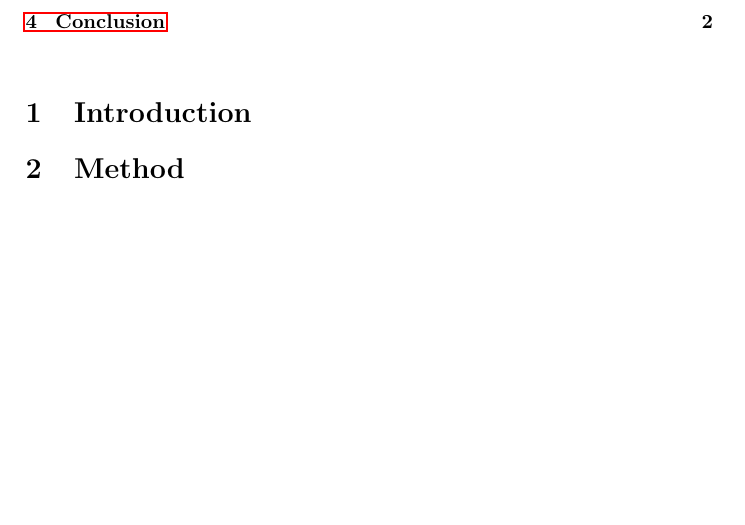
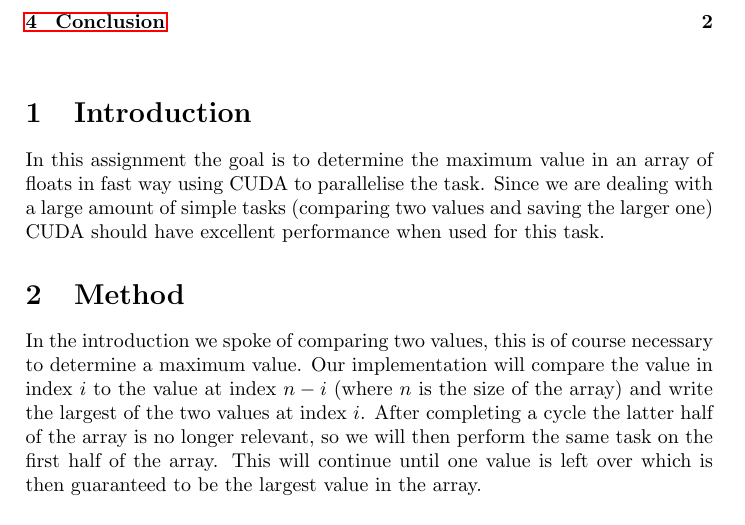
Before and after one commit to MaicoTimmerman/uva_concurrency_parallel_programming, a LaTeX document (5wk/latex/report5_2.tex): part of page 2 of 2, cut so that both start at the same text, the shorter picture padded with empty space. Compiled offline with pdfLaTeX.

Commit message:
method 5.2

```diff
--- a/5wk/latex/report5_2.tex
+++ b/5wk/latex/report5_2.tex
@@ -111,9 +111,21 @@
 
 \section{Introduction}
 
+In this assignment the goal is to determine the maximum value in an array of
+floats in fast way using CUDA to parallelise the task. Since we are dealing with
+a large amount of simple tasks (comparing two values and saving the larger one)
+CUDA should have excellent performance when used for this task.
 
 \section{Method}
 
+In the introduction we spoke of comparing two values, this is of course
+necessary to determine a maximum value. Our implementation will compare the
+value in index $i$ to the value at index $n-i$ (where $n$ is the size of the
+array) and write the largest of the two values at index $i$. After completing
+a cycle the latter half of the array is no longer relevant, so we will then
+perform the same task on the first half of the array. This will continue until
+one value is left over which is then guaranteed to be the largest value in the
+array.
 
 \section{Results}
 
```
